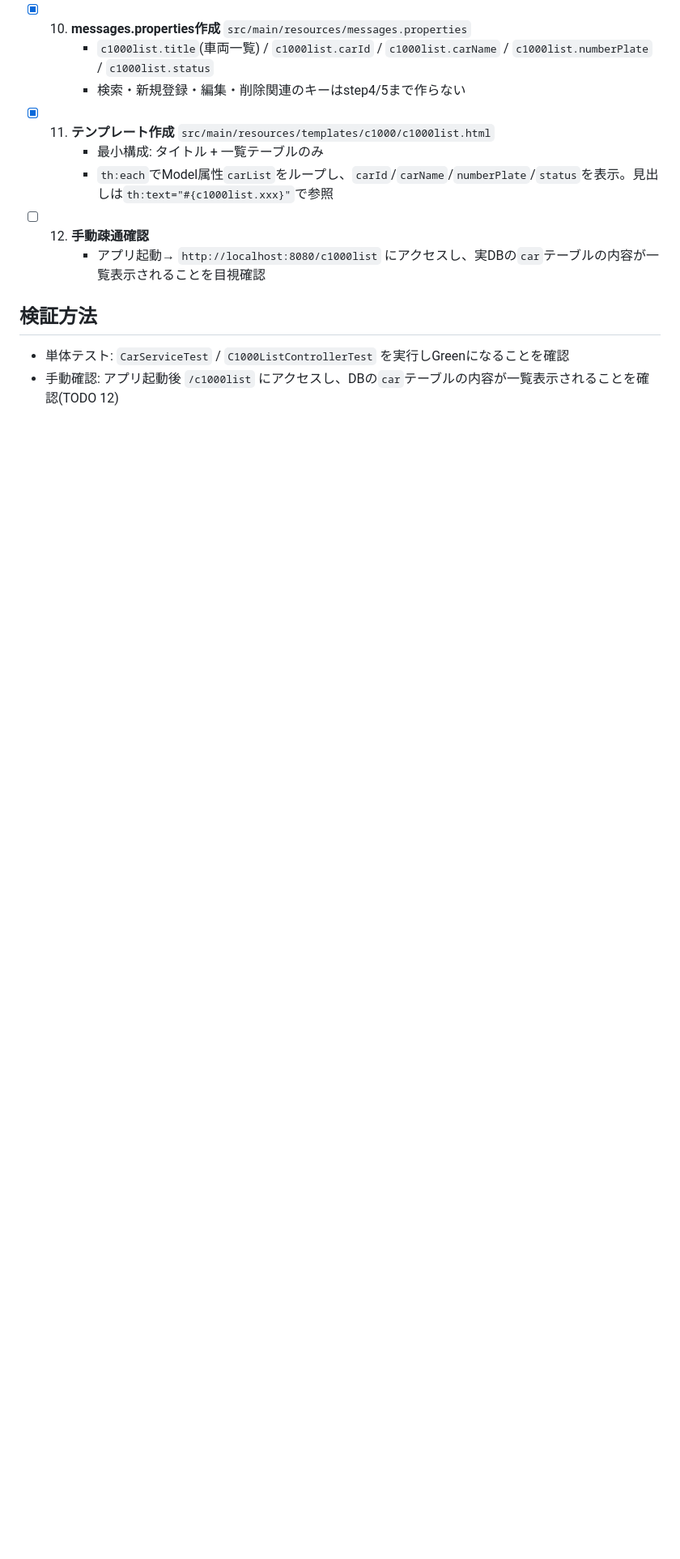
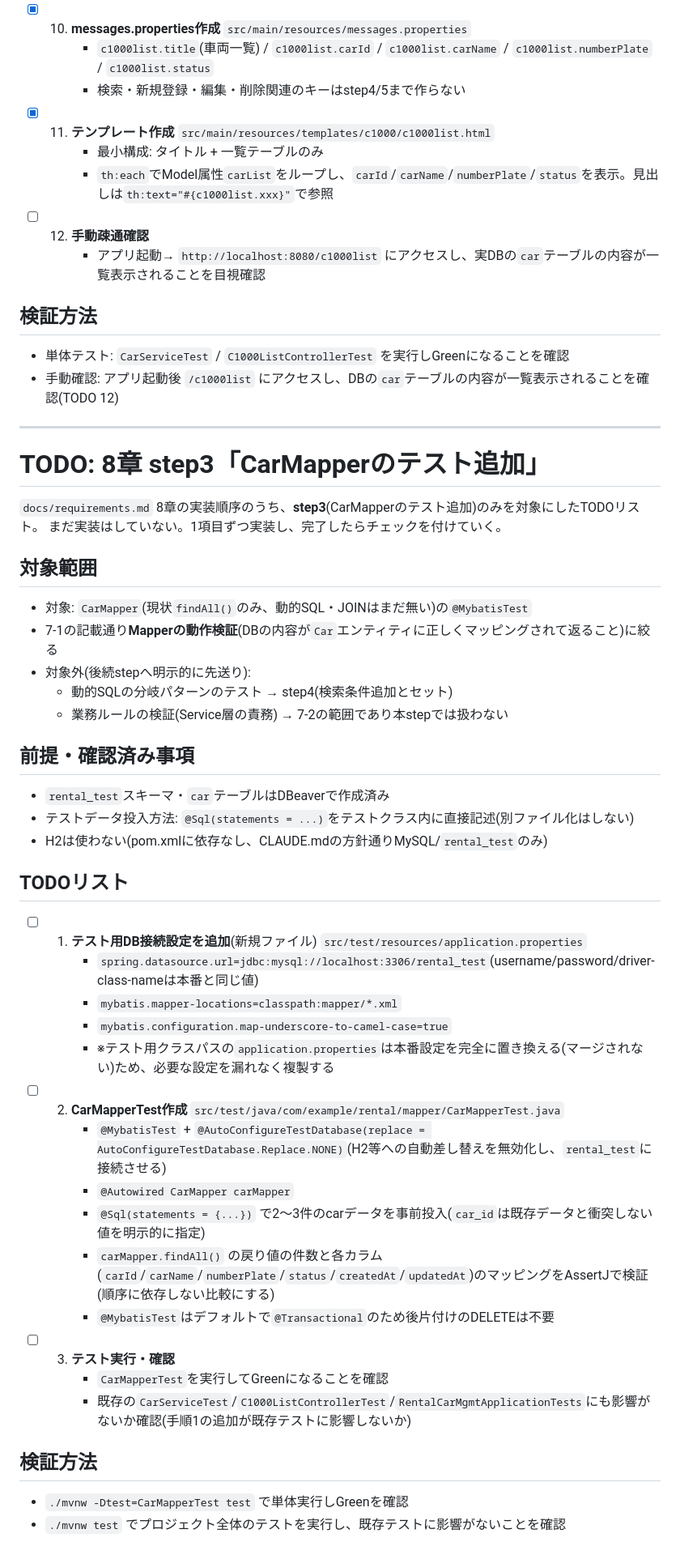
Before and after one commit to j911012/rental-car-mgmt, a Markdown page: docs/todo.md, the part around the change. Shown at 81% size. GitHub-like rendering; blank space fills up the shorter version.

Commit message:
STEP3のTODO作成

```diff
--- a/docs/todo.md
+++ b/docs/todo.md
@@ -80,3 +80,50 @@
 
 - 単体テスト: `CarServiceTest` / `C1000ListControllerTest` を実行しGreenになることを確認
 - 手動確認: アプリ起動後 `/c1000list` にアクセスし、DBの`car`テーブルの内容が一覧表示されることを確認(TODO 12)
+
+---
+
+# TODO: 8章 step3「CarMapperのテスト追加」
+
+`docs/requirements.md` 8章の実装順序のうち、**step3**(CarMapperのテスト追加)のみを対象にしたTODOリスト。
+まだ実装はしていない。1項目ずつ実装し、完了したらチェックを付けていく。
+
+## 対象範囲
+
+- 対象: `CarMapper`(現状`findAll()`のみ、動的SQL・JOINはまだ無い)の`@MybatisTest`
+- 7-1の記載通り**Mapperの動作検証**(DBの内容が`Car`エンティティに正しくマッピングされて返ること)に絞る
+- 対象外(後続stepへ明示的に先送り):
+  - 動的SQLの分岐パターンのテスト → step4(検索条件追加とセット)
+  - 業務ルールの検証(Service層の責務) → 7-2の範囲であり本stepでは扱わない
+
+## 前提・確認済み事項
+
+- `rental_test`スキーマ・`car`テーブルはDBeaverで作成済み
+- テストデータ投入方法: `@Sql(statements = ...)`をテストクラス内に直接記述(別ファイル化はしない)
+- H2は使わない(pom.xmlに依存なし、CLAUDE.mdの方針通りMySQL/`rental_test`のみ)
+
+## TODOリスト
+
+- [ ] 1. **テスト用DB接続設定を追加**(新規ファイル)
+      `src/test/resources/application.properties`
+      - `spring.datasource.url=jdbc:mysql://localhost:3306/rental_test`(username/password/driver-class-nameは本番と同じ値)
+      - `mybatis.mapper-locations=classpath:mapper/*.xml`
+      - `mybatis.configuration.map-underscore-to-camel-case=true`
+      - ※テスト用クラスパスの`application.properties`は本番設定を完全に置き換える(マージされない)ため、必要な設定を漏れなく複製する
+
+- [ ] 2. **CarMapperTest作成**
+      `src/test/java/com/example/rental/mapper/CarMapperTest.java`
+      - `@MybatisTest` + `@AutoConfigureTestDatabase(replace = AutoConfigureTestDatabase.Replace.NONE)`(H2等への自動差し替えを無効化し、`rental_test`に接続させる)
+      - `@Autowired CarMapper carMapper`
+      - `@Sql(statements = {...})` で2〜3件のcarデータを事前投入(`car_id`は既存データと衝突しない値を明示的に指定)
+      - `carMapper.findAll()` の戻り値の件数と各カラム(`carId`/`carName`/`numberPlate`/`status`/`createdAt`/`updatedAt`)のマッピングをAssertJで検証(順序に依存しない比較にする)
+      - `@MybatisTest`はデフォルトで`@Transactional`のため後片付けのDELETEは不要
+
+- [ ] 3. **テスト実行・確認**
+      - `CarMapperTest`を実行してGreenになることを確認
+      - 既存の`CarServiceTest`/`C1000ListControllerTest`/`RentalCarMgmtApplicationTests`にも影響がないか確認(手順1の追加が既存テストに影響しないか)
+
+## 検証方法
+
+- `./mvnw -Dtest=CarMapperTest test` で単体実行しGreenを確認
+- `./mvnw test` でプロジェクト全体のテストを実行し、既存テストに影響がないことを確認
```
